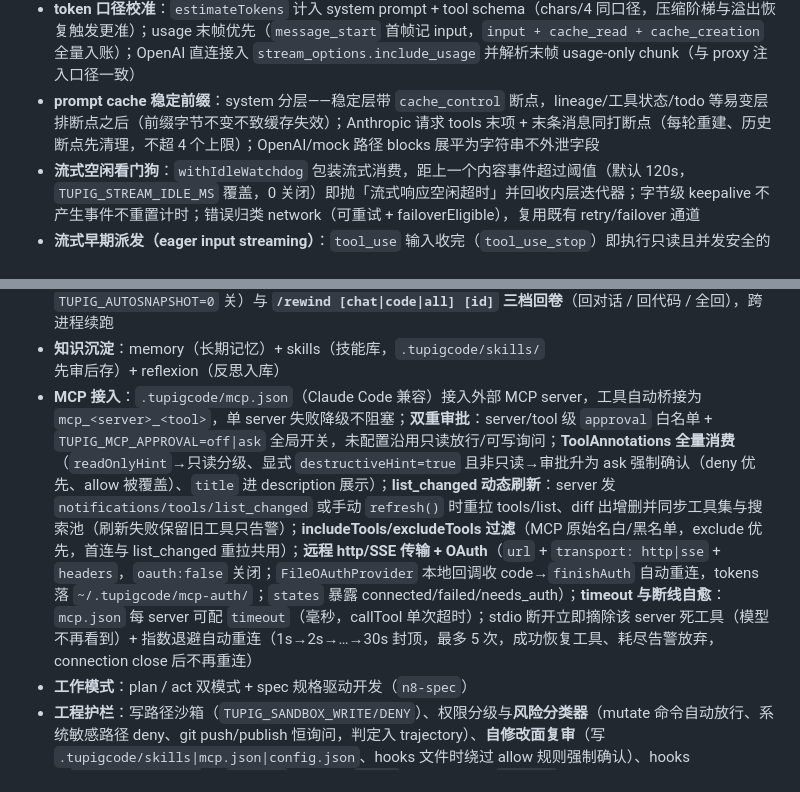
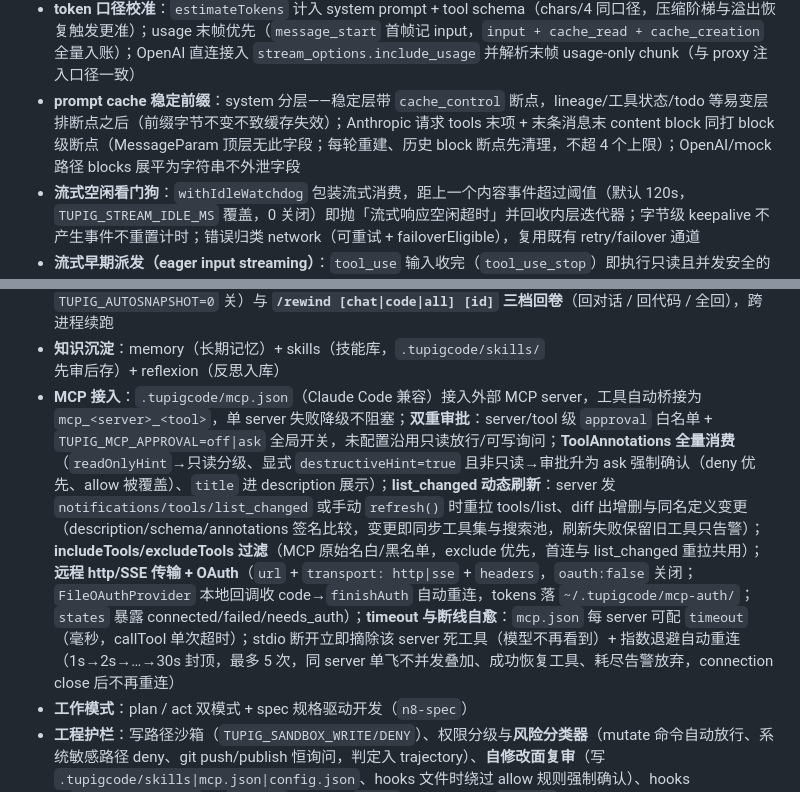
Before and after one commit to Tupig/WLLM, a Markdown page: README.md, 2 parts joined by grey strips. Rendered like a GitHub page.

Commit message:
docs(readme): 同步审查修复后的三处描述（#63/#75/#76）
prompt cache 断点改末消息末 block 级表述、list_changed 刷新含同名
signature 变更、MCP 退避重连注明同 server 单飞。

```diff
--- a/README.md
+++ b/README.md
@@ -115,7 +115,7 @@ PLATFORM_URL=https://localhost:9111 AGENT_ID=agent-1 PLATFORM=mac \
 - **并行批 fail-soft**：同批只读工具并发执行不再被全局 `streaming` 互斥误伤（不安全项由 `partitionRuns` 独立成批 + 批间顺序执行天然互斥）；`mapWithConcurrency` 改 settled 语义，批内单任务异常只产生自己的 error tool_result 并触发 PostToolUseFailure，兄弟结果保留
 - **写工具按文件分组并行**：带 `file_path` 的写（Write/Edit/MultiEdit）相邻项合并为写组批——同文件保序串行（组内逐项 fail-soft，前项失败不连坐）、异文件组间并行（并发 `TUPIG_WRITE_CONCURRENCY`，默认 4）；批段间仍顺序，非写不安全项（Bash 等）保持独立成批
 - **token 口径校准**：`estimateTokens` 计入 system prompt + tool schema（chars/4 同口径，压缩阶梯与溢出恢复触发更准）；usage 末帧优先（`message_start` 首帧记 input，`input + cache_read + cache_creation` 全量入账）；OpenAI 直连接入 `stream_options.include_usage` 并解析末帧 usage-only chunk（与 proxy 注入口径一致）
-- **prompt cache 稳定前缀**：system 分层——稳定层带 `cache_control` 断点，lineage/工具状态/todo 等易变层排断点之后（前缀字节不变不致缓存失效）；Anthropic 请求 tools 末项 + 末条消息同打断点（每轮重建、历史断点先清理，不超 4 个上限）；OpenAI/mock 路径 blocks 展平为字符串不外泄字段
+- **prompt cache 稳定前缀**：system 分层——稳定层带 `cache_control` 断点，lineage/工具状态/todo 等易变层排断点之后（前缀字节不变不致缓存失效）；Anthropic 请求 tools 末项 + 末条消息末 content block 同打 block 级断点（MessageParam 顶层无此字段；每轮重建、历史 block 断点先清理，不超 4 个上限）；OpenAI/mock 路径 blocks 展平为字符串不外泄字段
 - **流式空闲看门狗**：`withIdleWatchdog` 包装流式消费，距上一个内容事件超过阈值（默认 120s，`TUPIG_STREAM_IDLE_MS` 覆盖，0 关闭）即抛「流式响应空闲超时」并回收内层迭代器；字节级 keepalive 不产生事件不重置计时；错误归类 network（可重试 + failoverEligible），复用既有 retry/failover 通道
 - **流式早期派发（eager input streaming）**：`tool_use` 输入收完（`tool_use_stop`）即执行只读且并发安全的工具，与模型尾部生成重叠降低首工具延迟；流结束后结果直接复用不重复执行（权限只进一次），写工具/未知工具/JSON 非法仍走既有批次路径；max_tokens/溢出重试前清空在途派发与遗留结果
 - **权限落定触发 PermissionResult**：allow/deny/always 决策后携带 `decision + ruleSource` 触发供审计，matcher 可按 decision 过滤
@@ -146,7 +146,7 @@ PLATFORM_URL=https://localhost:9111 AGENT_ID=agent-1 PLATFORM=mac \
 - **auto-test 自验证**：`RunTests` 工具（默认集，只读）——探测 `TUPIG_TEST_CMD` / npm test（跳过占位）/ pytest / cargo / go，失败输出回喂修复复跑；超时可调 `TUPIG_TEST_TIMEOUT_MS`，输出尾部截断 4000 字符
 - **会话与恢复**：session / checkpoint 一键回滚；**自动快照**（每轮 + 写类工具成功后，防抖 5s、上限 20 滚动，`TUPIG_AUTOSNAPSHOT=0` 关）与 **`/rewind [chat|code|all] [id]` 三档回卷**（回对话 / 回代码 / 全回），跨进程续跑
 - **知识沉淀**：memory（长期记忆）+ skills（技能库，`.tupigcode/skills/` 先审后存）+ reflexion（反思入库）
-- **MCP 接入**：`.tupigcode/mcp.json`（Claude Code 兼容）接入外部 MCP server，工具自动桥接为 `mcp_<server>_<tool>`，单 server 失败降级不阻塞；**双重审批**：server/tool 级 `approval` 白名单 + `TUPIG_MCP_APPROVAL=off|ask` 全局开关，未配置沿用只读放行/可写询问；**ToolAnnotations 全量消费**（`readOnlyHint`→只读分级、显式 `destructiveHint=true` 且非只读→审批升为 ask 强制确认（deny 优先、allow 被覆盖）、`title` 进 description 展示）；**list_changed 动态刷新**：server 发 `notifications/tools/list_changed` 或手动 `refresh()` 时重拉 tools/list、diff 出增删并同步工具集与搜索池（刷新失败保留旧工具只告警）；**includeTools/excludeTools 过滤**（MCP 原始名白/黑名单，exclude 优先，首连与 list_changed 重拉共用）；**远程 http/SSE 传输 + OAuth**（`url` + `transport: http|sse` + `headers`，`oauth:false` 关闭；`FileOAuthProvider` 本地回调收 code→`finishAuth` 自动重连，tokens 落 `~/.tupigcode/mcp-auth/`；`states` 暴露 connected/failed/needs_auth）；**timeout 与断线自愈**：`mcp.json` 每 server 可配 `timeout`（毫秒，callTool 单次超时）；stdio 断开立即摘除该 server 死工具（模型不再看到）+ 指数退避自动重连（1s→2s→…→30s 封顶，最多 5 次，成功恢复工具、耗尽告警放弃，connection close 后不再重连）
+- **MCP 接入**：`.tupigcode/mcp.json`（Claude Code 兼容）接入外部 MCP server，工具自动桥接为 `mcp_<server>_<tool>`，单 server 失败降级不阻塞；**双重审批**：server/tool 级 `approval` 白名单 + `TUPIG_MCP_APPROVAL=off|ask` 全局开关，未配置沿用只读放行/可写询问；**ToolAnnotations 全量消费**（`readOnlyHint`→只读分级、显式 `destructiveHint=true` 且非只读→审批升为 ask 强制确认（deny 优先、allow 被覆盖）、`title` 进 description 展示）；**list_changed 动态刷新**：server 发 `notifications/tools/list_changed` 或手动 `refresh()` 时重拉 tools/list、diff 出增删与同名定义变更（description/schema/annotations 签名比较，变更即同步工具集与搜索池，刷新失败保留旧工具只告警）；**includeTools/excludeTools 过滤**（MCP 原始名白/黑名单，exclude 优先，首连与 list_changed 重拉共用）；**远程 http/SSE 传输 + OAuth**（`url` + `transport: http|sse` + `headers`，`oauth:false` 关闭；`FileOAuthProvider` 本地回调收 code→`finishAuth` 自动重连，tokens 落 `~/.tupigcode/mcp-auth/`；`states` 暴露 connected/failed/needs_auth）；**timeout 与断线自愈**：`mcp.json` 每 server 可配 `timeout`（毫秒，callTool 单次超时）；stdio 断开立即摘除该 server 死工具（模型不再看到）+ 指数退避自动重连（1s→2s→…→30s 封顶，最多 5 次，同 server 单飞不并发叠加、成功恢复工具、耗尽告警放弃，connection close 后不再重连）
 - **工作模式**：plan / act 双模式 + spec 规格驱动开发（`n8-spec`）
 - **工程护栏**：写路径沙箱（`TUPIG_SANDBOX_WRITE/DENY`）、权限分级与**风险分类器**（mutate 命令自动放行、系统敏感路径 deny、git push/publish 恒询问，判定入 trajectory）、**自修改面复审**（写 `.tupigcode/skills|mcp.json|config.json`、hooks 文件时绕过 allow 规则强制确认）、hooks（`TUPIG_HOOKS_FILE`）、`/doctor` 自诊断、`/init` 项目初始化、`/review` 代码评审
 
```
